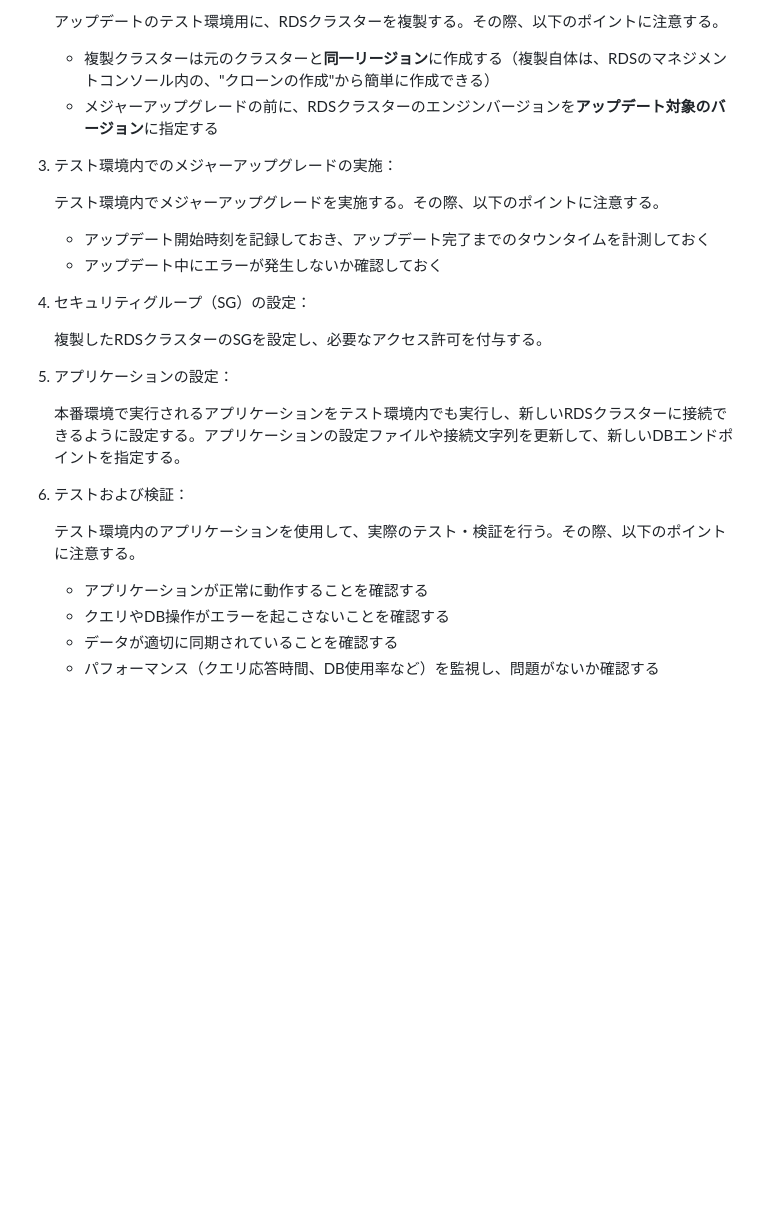
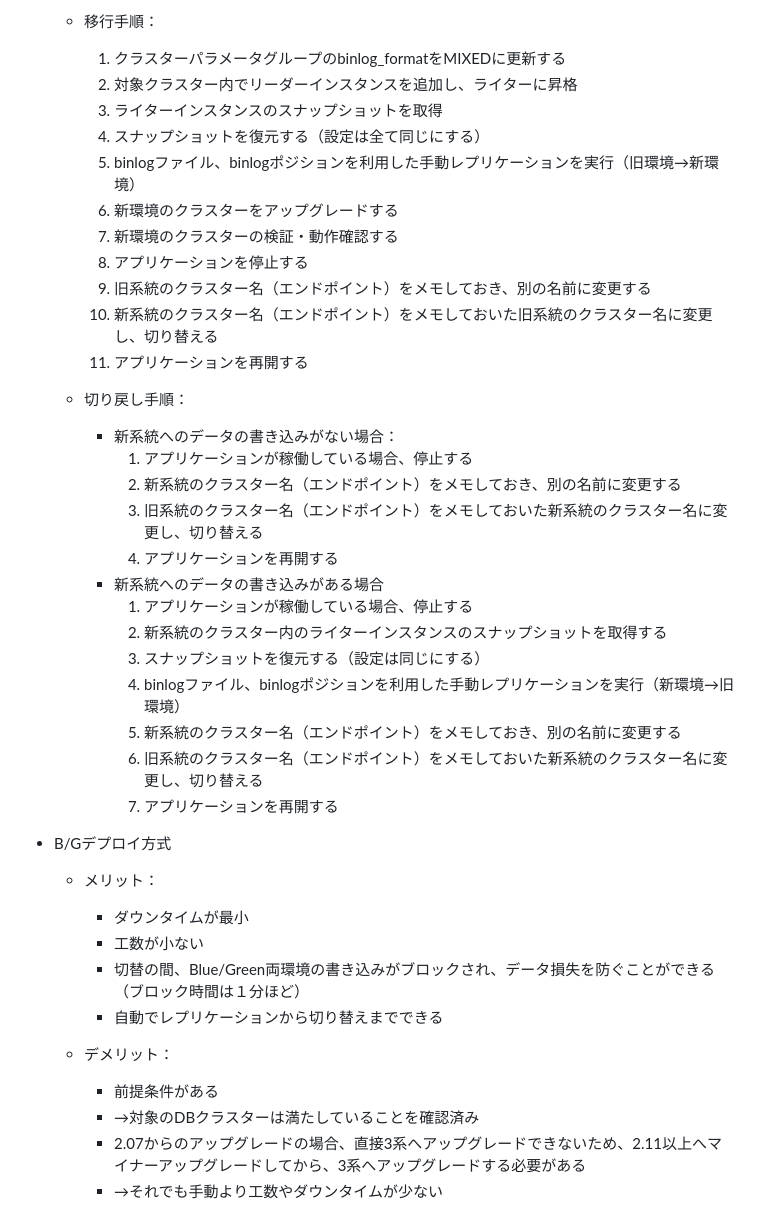
Before and after one commit to masaki0to1/Articles, a Markdown page: memo/mysql/mysql-upgrade.md, the part around the change printed below. GitHub-like rendering; blank space fills up the shorter version.

```diff
--- a/memo/mysql/mysql-upgrade.md
+++ b/memo/mysql/mysql-upgrade.md
@@ -10,27 +26,42 @@
 
-    アップデートのテスト環境用に、RDSクラスターを複製する。その際、以下のポイントに注意する。
-    - 複製クラスターは元のクラスターと**同一リージョン**に作成する（複製自体は、RDSのマネジメントコンソール内の、"クローンの作成"から簡単に作成できる）
-    - メジャーアップグレードの前に、RDSクラスターのエンジンバージョンを**アップデート対象のバージョン**に指定する
+    - 移行手順：
+        1. クラスターパラメータグループのbinlog_formatをMIXEDに更新する
+        2. 対象クラスター内でリーダーインスタンスを追加し、ライターに昇格
+        3. ライターインスタンスのスナップショットを取得
+        4. スナップショットを復元する（設定は全て同じにする）
+        5. binlogファイル、binlogポジションを利用した手動レプリケーションを実行（旧環境→新環境）
+        6. 新環境のクラスターをアップグレードする
+        7. 新環境のクラスターの検証・動作確認する
+        8. アプリケーションを停止する
+        9. 旧系統のクラスター名（エンドポイント）をメモしておき、別の名前に変更する
+        10. 新系統のクラスター名（エンドポイント）をメモしておいた旧系統のクラスター名に変更し、切り替える
+        11. アプリケーションを再開する
+    - 切り戻し手順：
+        - 新系統へのデータの書き込みがない場合：
+            1. アプリケーションが稼働している場合、停止する
+            2. 新系統のクラスター名（エンドポイント）をメモしておき、別の名前に変更する
+            3. 旧系統のクラスター名（エンドポイント）をメモしておいた新系統のクラスター名に変更し、切り替える
+            4. アプリケーションを再開する
+        - 新系統へのデータの書き込みがある場合
+            1. アプリケーションが稼働している場合、停止する
+            2. 新系統のクラスター内のライターインスタンスのスナップショットを取得する
+            3. スナップショットを復元する（設定は同じにする）
+            4. binlogファイル、binlogポジションを利用した手動レプリケーションを実行（新環境→旧環境）
+            5. 新系統のクラスター名（エンドポイント）をメモしておき、別の名前に変更する
+            6. 旧系統のクラスター名（エンドポイント）をメモしておいた新系統のクラスター名に変更し、切り替える
+            7. アプリケーションを再開する
 
-3. テスト環境内でのメジャーアップグレードの実施：
 
-    テスト環境内でメジャーアップグレードを実施する。その際、以下のポイントに注意する。
-    - アップデート開始時刻を記録しておき、アップデート完了までのタウンタイムを計測しておく
-    - アップデート中にエラーが発生しないか確認しておく
 
-4. セキュリティグループ（SG）の設定：
+- B/Gデプロイ方式
+    - メリット：
+        - ダウンタイムが最小
+        - 工数が小ない
+        - 切替の間、Blue/Green両環境の書き込みがブロックされ、データ損失を防ぐことができる（ブロック時間は１分ほど）
+        - 自動でレプリケーションから切り替えまでできる
+    - デメリット：
+        - 前提条件がある
+        - →対象のDBクラスターは満たしていることを確認済み
+        - 2.07からのアップグレードの場合、直接3系へアップグレードできないため、2.11以上へマイナーアップグレードしてから、3系へアップグレードする必要がある
+        - →それでも手動より工数やダウンタイムが少ない
 
-    複製したRDSクラスターのSGを設定し、必要なアクセス許可を付与する。
-
-5. アプリケーションの設定：
-
-    本番環境で実行されるアプリケーションをテスト環境内でも実行し、新しいRDSクラスターに接続できるように設定する。アプリケーションの設定ファイルや接続文字列を更新して、新しいDBエンドポイントを指定する。
-
-6. テストおよび検証：
-
-    テスト環境内のアプリケーションを使用して、実際のテスト・検証を行う。その際、以下のポイントに注意する。
-    - アプリケーションが正常に動作することを確認する
-    - クエリやDB操作がエラーを起こさないことを確認する
-    - データが適切に同期されていることを確認する
-    - パフォーマンス（クエリ応答時間、DB使用率など）を監視し、問題がないか確認する
-
```
Also changed, not shown: other parts of memo/mysql/mysql-upgrade.md (+46 -19 lines).
